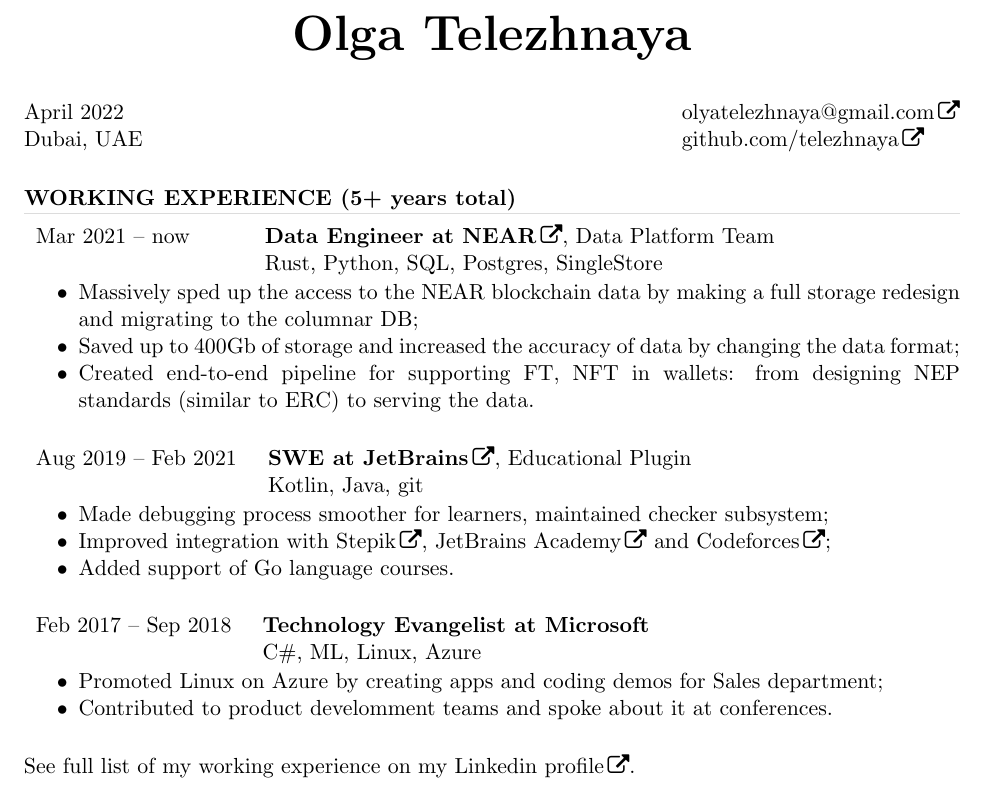
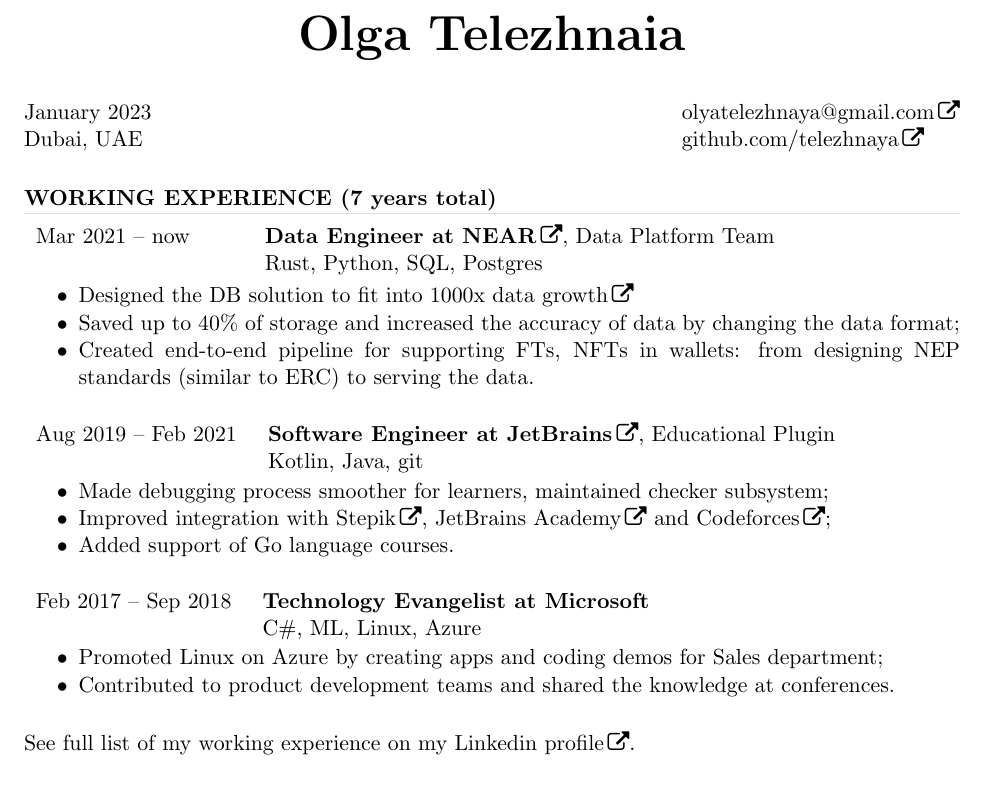
Before and after one commit to telezhnaya/about, a LaTeX CV (src/Telezhnaia.tex): part of the page, cut so that both start at the same text. Compiled offline with pdfLaTeX.

Commit message:
Rewrite readme, minor CV updates

```diff
--- a/src/Telezhnaia.tex
+++ b/src/Telezhnaia.tex
@@ -30,13 +30,13 @@
 
 \begin{document}
 
-    \name{\Huge Olga Telezhnaya\\[20pt]} % the \\[12pt] adds a blank line after name
+    \name{\Huge Olga Telezhnaia\\[20pt]} % the \\[12pt] adds a blank line after name
 
-    \address{April 2022 \\ Dubai, UAE}
+    \address{January 2023 \\ Dubai, UAE}
 
     \address{\href{mailto:olyatelezhnaya@gmail.com}{olyatelezhnaya@gmail.com} \\
     \href{https://github.com/telezhnaya}{github.com/telezhnaya}
-    } %\\ +7 905 287 27 73}
+    }
 
     \begin{resume}
 %\makebox[\linewidth]{\rule{\textwidth}{0.4pt}}
@@ -66,25 +66,25 @@
 %\textbf{Courses passed:} Algorithms and Data Structures (in 2 parts) $\cdot$ Fundamentals of Discrete Mathematics $\cdot$ Computer Architecture and OS $\cdot$ C++ (in 2 parts) $\cdot$ Image Analysis (in 2 parts) $\cdot$ Python $\cdot$ Parallel Programming $\cdot$ Android Development $\cdot$ Machine Learning (Course of Moscow Data Analysis School) \\ \\
 %\noindent \textbf{MOOCs:} \href{https://stepik.org/certificate/c97c48eb77cd3edbf2b4cb8d1624930ffe87cb7c.pdf}{Algorithms and Data Structures} $\cdot$ \href{https://www.coursera.org/learn/machine-learning}{Machine Learning by Andrew Ng, Stanford} $\cdot$ \href{https://www.coursera.org/learn/matematika-dlya-vseh}{Mathematics for everyone by Aleksey Savvateev}
 
-        \section{\uppercase{Working Experience} (5+ years total)}
-% 0.5y of internships + 1.5y in Microsoft + 1y in Security Code + 1.5y in JetBrains
+        \section{\uppercase{Working Experience} (7 years total)}
+% 0.5y of internships + 1.5y at Microsoft + 1y at Security Code + 1.5y at JetBrains + 2y at Near
         \begin{spacing}{0.3}
             \textcolor[RGB]{220,220,220}{\rule{\linewidth}{0.4pt}}
         \end{spacing}
 
         \begin{tabular}{ll}
             Mar 2021 -- now \qquad \qquad & \textbf{\href{https://near.org}{Data Engineer at NEAR}}, Data Platform Team \\
-            & Rust, Python, SQL, Postgres, SingleStore \\
+            & Rust, Python, SQL, Postgres \\
         \end{tabular}
 
         \begin{itemize} \itemsep -2pt
-            \item Massively sped up the access to the NEAR blockchain data by making a full storage redesign and migrating to the columnar DB;
-            \item Saved up to 400Gb of storage and increased the accuracy of data by changing the data format;
-            \item Created end-to-end pipeline for supporting FT, NFT in wallets: from designing NEP standards (similar to ERC) to serving the data.
+            \item Designed the DB solution to fit into \href{https://explorer.near.org/stats}{1000x data growth}
+            \item Saved up to 40\% of storage and increased the accuracy of data by changing the data format;
+            \item Created end-to-end pipeline for supporting FTs, NFTs in wallets: from designing NEP standards (similar to ERC) to serving the data.
         \end{itemize}
 
         \begin{tabular}{ll}
-            Aug 2019 -- Feb 2021 \quad & \textbf{\href{https://github.com/JetBrains/educational-plugin}{SWE at JetBrains}}, Educational Plugin \\
+            Aug 2019 -- Feb 2021 \quad & \textbf{\href{https://github.com/JetBrains/educational-plugin}{Software Engineer at JetBrains}}, Educational Plugin \\
             & Kotlin, Java, git \\
         \end{tabular}
 
@@ -103,7 +103,7 @@
 
         \begin{itemize} \itemsep -2pt
             \item Promoted Linux on Azure by creating apps and coding demos for Sales department;
-            \item Contributed to product develomment teams and spoke about it at conferences.
+            \item Contributed to product development teams and shared the knowledge at conferences.
         \end{itemize}
 
 %   \item {\textbf{SWE intern at Yandex}} (C++, Python, MapReduce, Bash, svn, regex)~--- Improved quality of search by geographical objects with help of linguistic features of Russian language. Added support for cardinal directions in queries. (Summer 2016)
```
Also changed, not shown: README.md, Telezhnaia-cv.pdf (added), Telezhnaya-cv.pdf (deleted), 1 other file.
